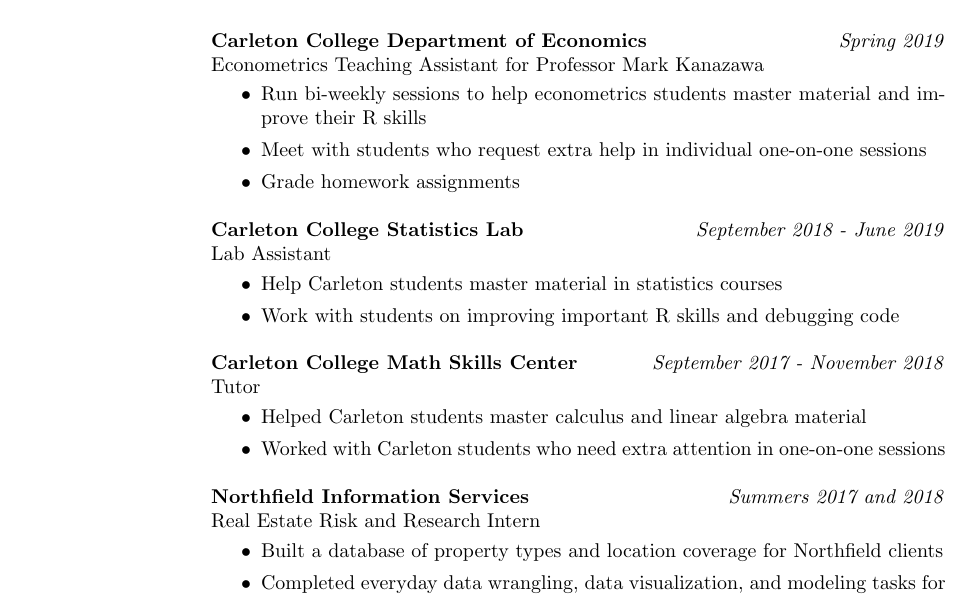
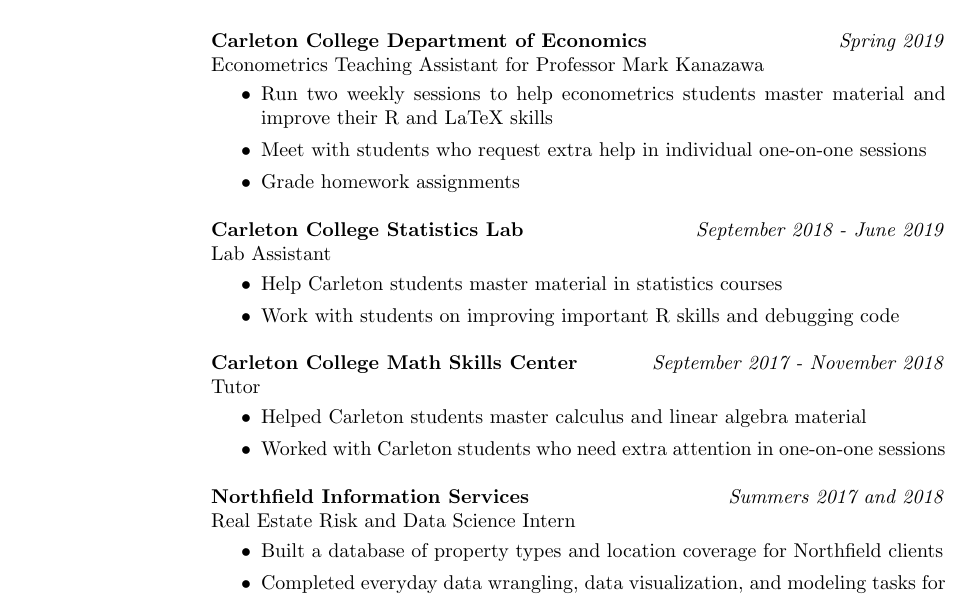
Before and after one commit to mrkaye97/mrkaye97.github.io, a LaTeX CV (Matthew_Kaye_Resume.tex): part of the page, cut so that both start at the same text. Compiled offline with pdfLaTeX.

Commit message:
res update

```diff
--- a/Matthew_Kaye_Resume.tex
+++ b/Matthew_Kaye_Resume.tex
@@ -47,7 +47,7 @@
 {\sl} \textbf{Carleton College Department of Economics} \hfill \textit{Spring 2019}\\
 {\sl} Econometrics Teaching Assistant for Professor Mark Kanazawa\smallskip
 {\sl} \begin{itemize}
-	\item Run bi-weekly sessions to help econometrics students master material and improve their R skills
+	\item Run two weekly sessions to help econometrics students master material and improve their R and LaTeX skills
 	\item Meet with students who request extra help in individual one-on-one sessions
 	\item Grade homework assignments
 \end{itemize}
@@ -68,7 +68,7 @@
 \end{itemize}
 
 {\sl} \textbf{Northfield Information Services} \hfill \textit{Summers 2017 and 2018}\\
-{\sl} Real Estate Risk and Research Intern \smallskip
+{\sl} Real Estate Risk and Data Science Intern \smallskip
 {\sl} \begin{itemize}
 \item Built a database of property types and location coverage for Northfield clients
 \item Completed everyday data wrangling, data visualization, and modeling tasks for the real estate risk team
```
Also changed, not shown: Matthew_Kaye_Resume.pdf.
